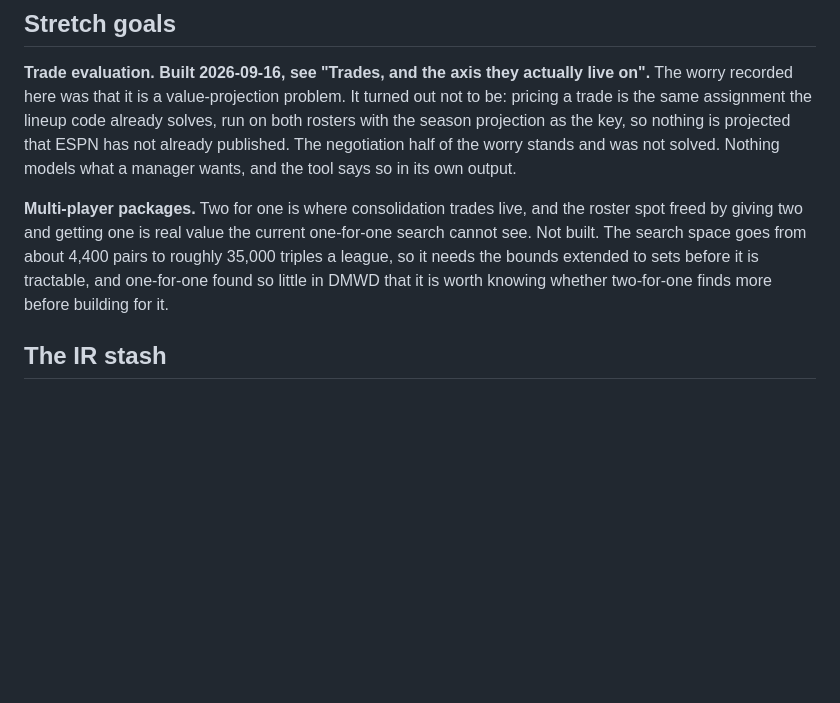
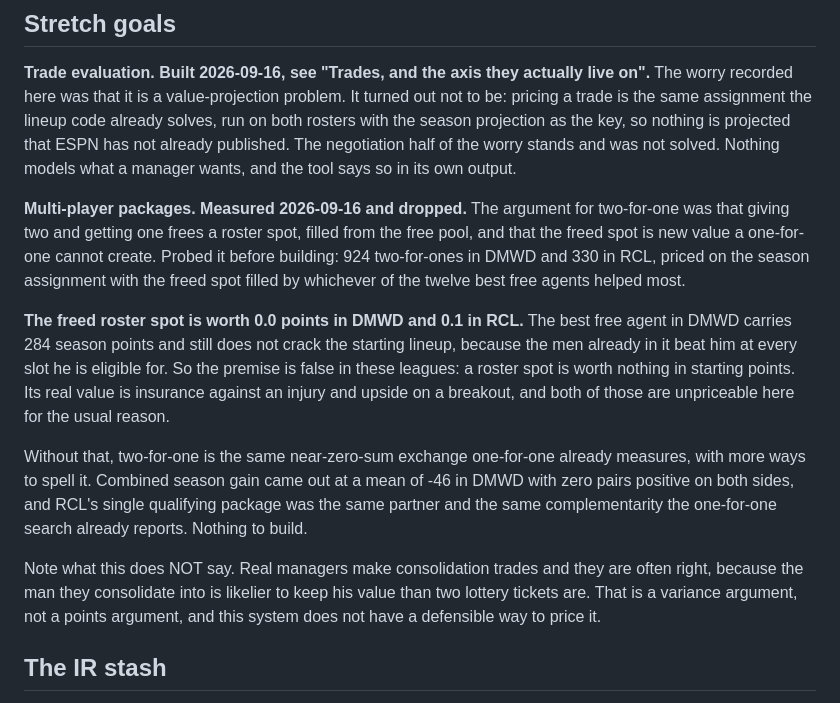
Before and after one commit to TheSirLancelot/the_combine, a Markdown page: BUILD_GUIDE.md, the part around the change. Rendered like a GitHub page; blank space fills up the shorter version.

Commit message:
Measure two-for-one packages, and drop them
The case for consolidation was that the freed roster spot is new value. Priced
924 two-for-ones in DMWD and 330 in RCL with the spot filled from the pool: it
is worth 0.0 points and 0.1 points respectively. DMWD's best free agent carries
284 season points and still does not crack the lineup. Without the freed spot,
two-for-one is the same near-zero-sum exchange with more ways to spell it.

Co-Authored-By: Claude Opus 5 <noreply@anthropic.com>
Claude-Session: https://claude.ai/code/session_01P4r1RmTAJAKMRvbYQjjbWd

```diff
--- a/BUILD_GUIDE.md
+++ b/BUILD_GUIDE.md
@@ -1228,12 +1228,31 @@ nothing is projected that ESPN has not already published. The negotiation half
 of the worry stands and was not solved. Nothing models what a manager wants, and
 the tool says so in its own output.
 
-**Multi-player packages.** Two for one is where consolidation trades live, and
-the roster spot freed by giving two and getting one is real value the current
-one-for-one search cannot see. Not built. The search space goes from about 4,400
-pairs to roughly 35,000 triples a league, so it needs the bounds extended to
-sets before it is tractable, and one-for-one found so little in DMWD that it is
-worth knowing whether two-for-one finds more before building for it.
+**Multi-player packages. Measured 2026-09-16 and dropped.** The argument for
+two-for-one was that giving two and getting one frees a roster spot, filled from
+the free pool, and that the freed spot is new value a one-for-one cannot create.
+Probed it before building: 924 two-for-ones in DMWD and 330 in RCL, priced on
+the season assignment with the freed spot filled by whichever of the twelve best
+free agents helped most.
+
+**The freed roster spot is worth 0.0 points in DMWD and 0.1 in RCL.** The best
+free agent in DMWD carries 284 season points and still does not crack the
+starting lineup, because the men already in it beat him at every slot he is
+eligible for. So the premise is false in these leagues: a roster spot is worth
+nothing in starting points. Its real value is insurance against an injury and
+upside on a breakout, and both of those are unpriceable here for the usual
+reason.
+
+Without that, two-for-one is the same near-zero-sum exchange one-for-one already
+measures, with more ways to spell it. Combined season gain came out at a mean of
+-46 in DMWD with zero pairs positive on both sides, and RCL's single qualifying
+package was the same partner and the same complementarity the one-for-one search
+already reports. Nothing to build.
+
+Note what this does NOT say. Real managers make consolidation trades and they
+are often right, because the man they consolidate into is likelier to keep his
+value than two lottery tickets are. That is a variance argument, not a points
+argument, and this system does not have a defensible way to price it.
 
 ## The IR stash
 
```
